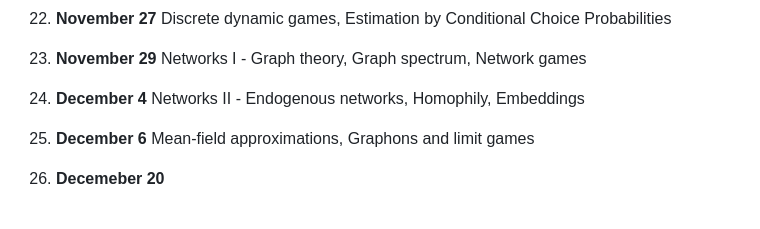
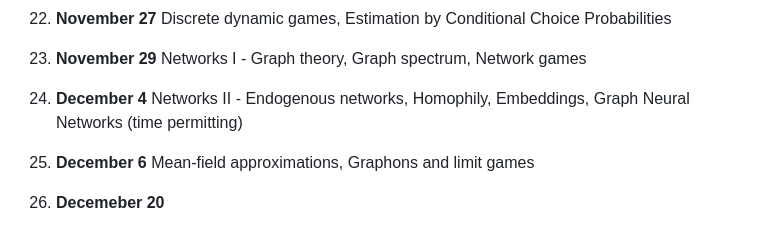
Before and after one commit to ubcecon/ECON622, a Markdown page: README.md, the part around the change. GitHub-like rendering.

```diff
--- a/README.md
+++ b/README.md
@@ -103,7 +103,7 @@ See [problemsets.md](problemsets.md).
 21. **November 22** Dynamic games, Robust LQ (theory and computation)
 22. **November 27** Discrete dynamic games, Estimation by Conditional Choice Probabilities
 23. **November 29** Networks I - Graph theory, Graph spectrum, Network games
-24. **December 4** Networks II - Endogenous networks, Homophily, Embeddings
+24. **December 4** Networks II - Endogenous networks, Homophily, Embeddings, Graph Neural Networks (time permitting)
 25. **December 6** Mean-field approximations, Graphons and limit games
 
 26. **Decemeber 20**
```
